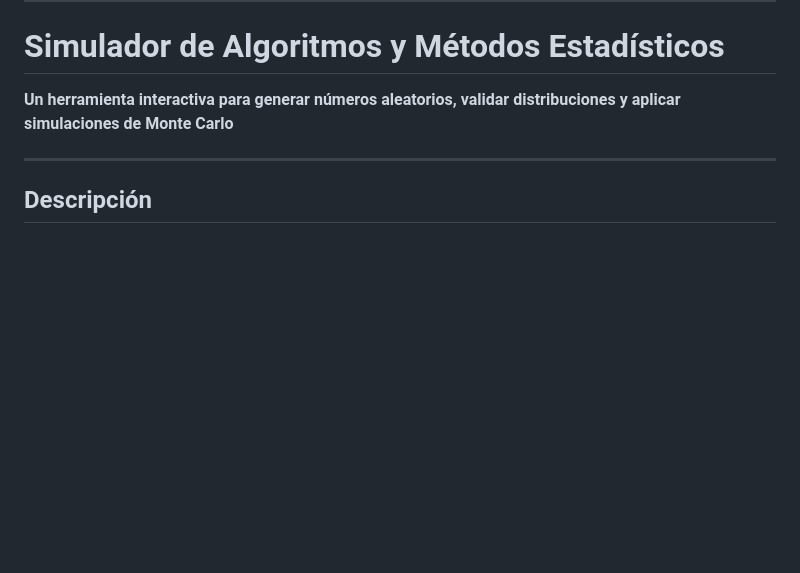
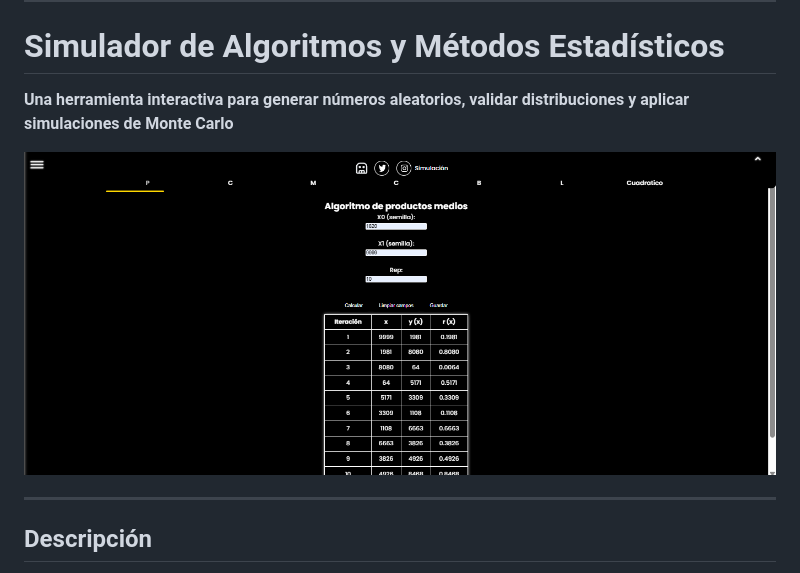
Before and after one commit to juanitoelorigi/AlgoritmosdeGraficaci-n, a Markdown page: README.md, the part around the change. Rendered like a GitHub page; blank space fills up the shorter version.

Commit message:
Update README.md
img

```diff
--- a/README.md
+++ b/README.md
@@ -3,7 +3,9 @@
 
 # Simulador de Algoritmos y Métodos Estadísticos
 
-**Un herramienta interactiva para generar números aleatorios, validar distribuciones y aplicar simulaciones de Monte Carlo**
+**Una herramienta interactiva para generar números aleatorios, validar distribuciones y aplicar simulaciones de Monte Carlo**
+
+<img src="img/Home-template.png">
 
 ---
 
```
